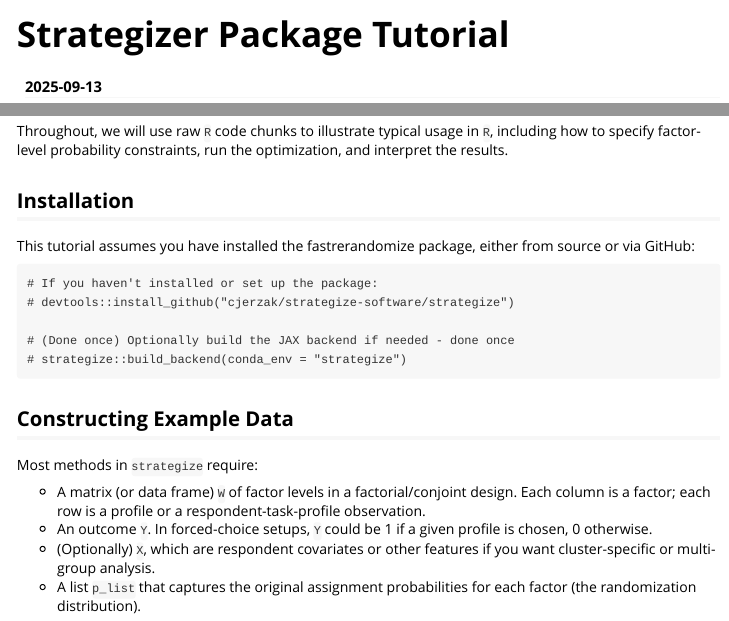
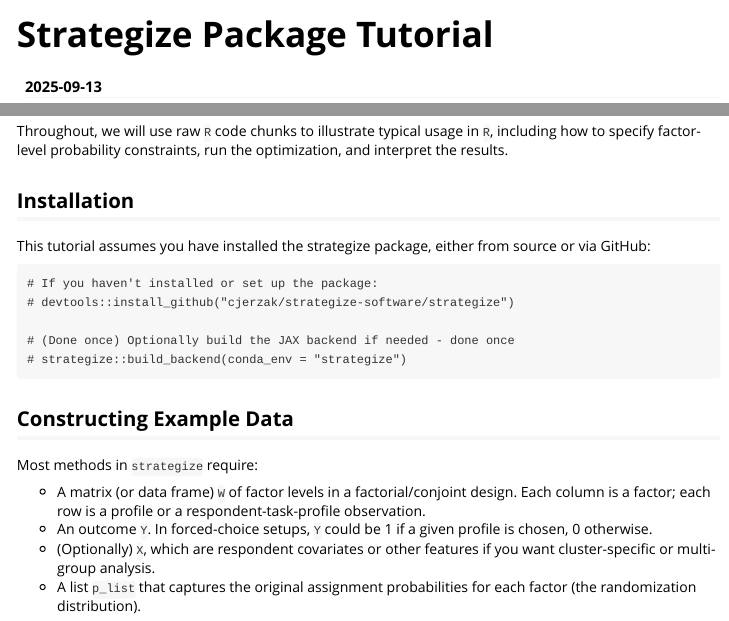
Before and after one commit to cjerzak/strategize-software, an R Markdown document (strategize/vignettes/MainVignette.Rmd): the page in a window 1100 px wide, from its top, and a second part further down, joined at a grey line. Rendered offline with R 4.5, knitr and Pandoc, with nearby package versions; code that draws random numbers runs with fixed seeds of ours; some code elsewhere in the file could not run offline; long lines of code are wrapped.

Commit message:
docs: fix typos and update citations

````diff
--- a/strategize/vignettes/MainVignette.Rmd
+++ b/strategize/vignettes/MainVignette.Rmd
@@ -1,9 +1,9 @@
 ---
-title: "Strategizer Package Tutorial"
+title: "Strategize Package Tutorial"
 date: "`r Sys.Date()`"
 output: rmarkdown::html_vignette
 vignette: >
-  %\VignetteIndexEntry{Strategizer Package Tutorial}
+  %\VignetteIndexEntry{Strategize Package Tutorial}
   %\VignetteEngine{knitr::rmarkdown}
   %\usepackage[UTF-8]{inputenc}
 ---
@@ -23,7 +23,7 @@
 
 ## Installation
 
-This tutorial assumes you have installed the fastrerandomize package, either from source or via GitHub:
+This tutorial assumes you have installed the strategize package, either from source or via GitHub:
 
 ```
 # If you haven't installed or set up the package:
````
Also changed, not shown: README.md, strategize/vignettes/MainVignette.html, 1 other file.
